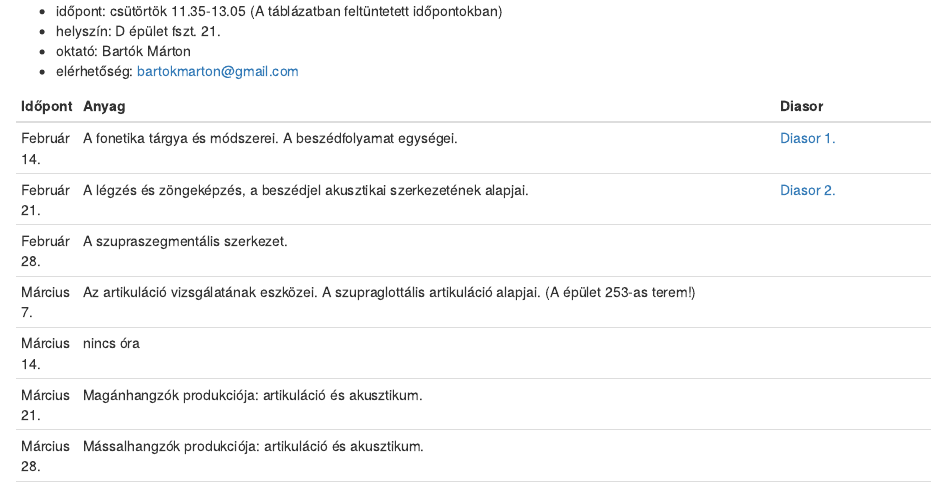
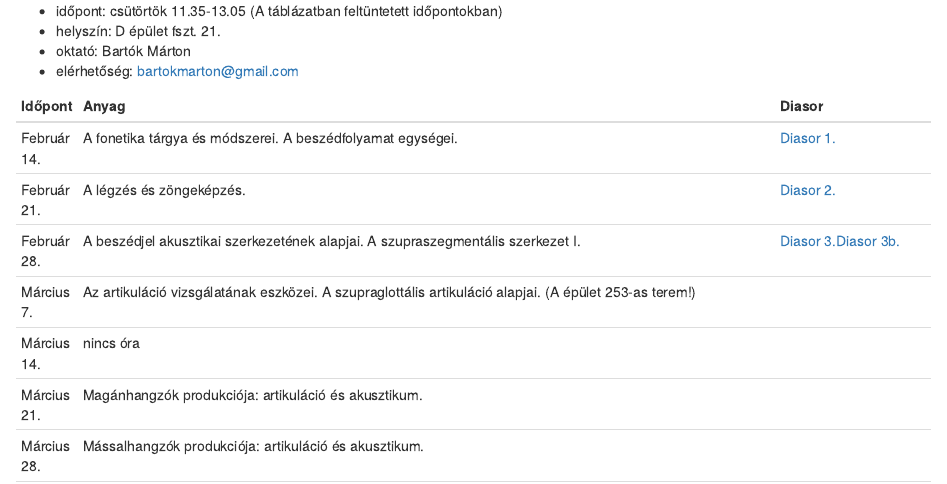
Before and after one commit to martonbartok/blogdown_source, an R Markdown document (content/teaching_resources/fonetika2019_tavasz_tematika.hu.Rmd): the page in a window 1100 px wide, from 240 px down. Rendered offline with R 4.5, knitr and Pandoc, with nearby package versions; drawn as R Markdown's standard HTML page in place of the format the file asks for.

Commit message:
uploaded phonetics slide 3

```diff
--- a/content/teaching_resources/fonetika2019_tavasz_tematika.hu.Rmd
+++ b/content/teaching_resources/fonetika2019_tavasz_tematika.hu.Rmd
@@ -23,8 +23,8 @@ knitr::opts_chunk$set(echo = TRUE)
 Időpont | Anyag | Diasor
 ---- | ------------------------------------------------- | -----------
 Február 14. |	A fonetika tárgya és módszerei. A beszédfolyamat egységei. | <a href="../../../teaching_material/phonetics_2019_spring/fonetika_2019_01.pdf" target = "_blank">Diasor 1.</a>
-Február 21.	| A légzés és zöngeképzés, a beszédjel akusztikai szerkezetének alapjai. | <a href="../../../teaching_material/phonetics_2019_spring/fonetika_2019_02.pdf" target = "_blank">Diasor 2.</a>
-Február 28.	| A szupraszegmentális szerkezet. |
+Február 21.	| A légzés és zöngeképzés. | <a href="../../../teaching_material/phonetics_2019_spring/fonetika_2019_02.pdf" target = "_blank">Diasor 2.</a>
+Február 28.	| A beszédjel akusztikai szerkezetének alapjai. A szupraszegmentális szerkezet I. | <a href="../../../teaching_material/phonetics_2019_spring/fonetika_2019_03.pdf" target = "_blank">Diasor 3.</a><a href="../../../teaching_material/phonetics_2019_spring/fonetika_2019_03b.pdf" target = "_blank">Diasor 3b.</a>
 Március 7. |	Az artikuláció vizsgálatának eszközei. A szupraglottális artikuláció alapjai. (A épület 253-as terem!) |
 Március 14.	| nincs óra |
 Március 21.	| Magánhangzók produkciója: artikuláció és akusztikum. |
```
Also changed, not shown: content/teaching_resources/fonetika2019_tavasz_tematika.hu.html, 2 other files.
